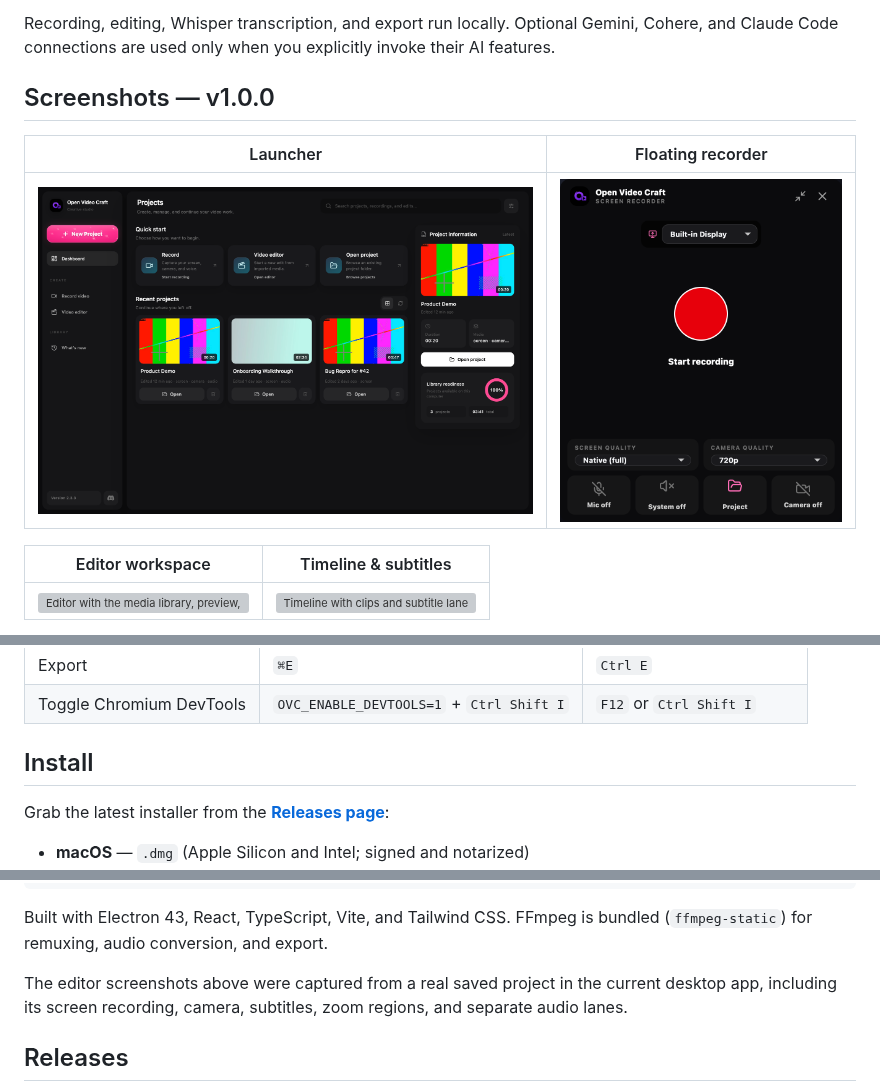
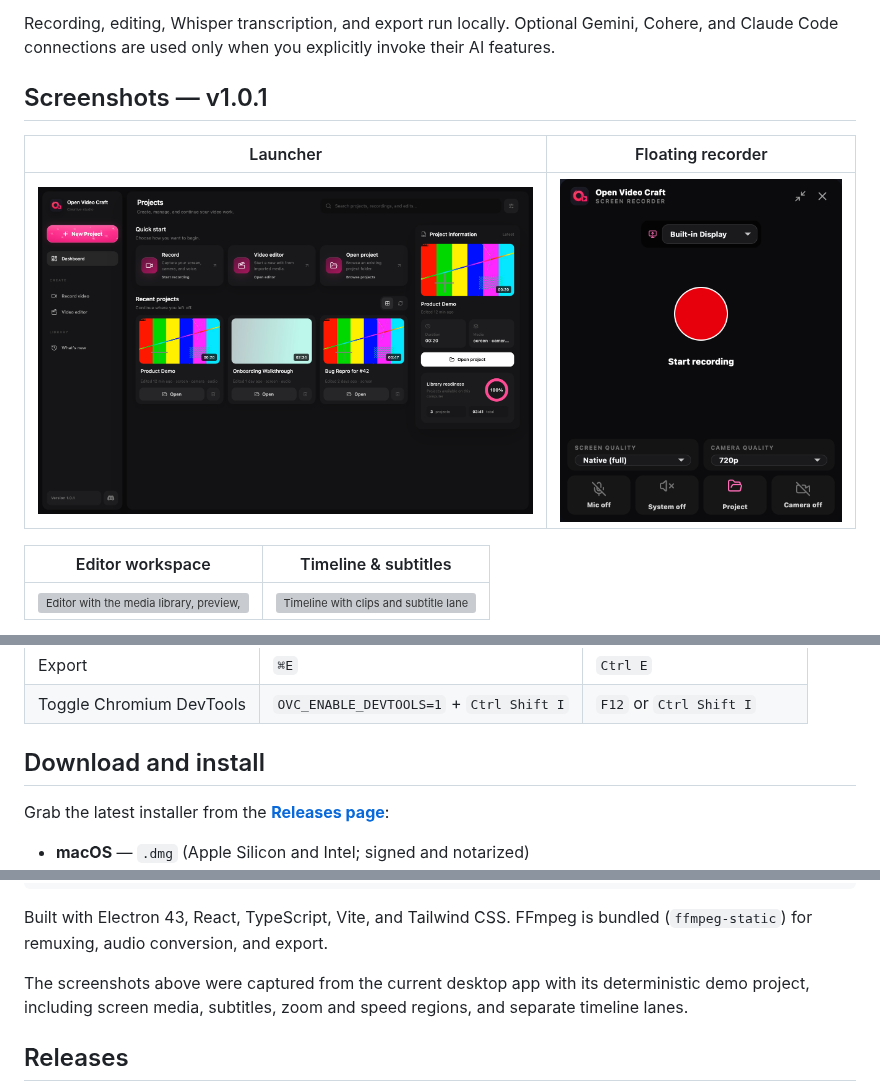
Before and after one commit to Reubencfernandes/Open-Video-Craft, a Markdown page: README.md, 3 parts joined by grey strips. Drawn GitHub-style; pictures changed too: docs/screenshots/launcher.png, docs/screenshots/recorder.png; grey boxes are pictures that could not be loaded.

Commit message:
Refresh branded launcher screenshots

```diff
--- a/README.md
+++ b/README.md
@@ -31,7 +33,7 @@ Recording, editing, Whisper transcription, and export run locally. Optional
 Gemini, Cohere, and Claude Code connections are used only when you explicitly
 invoke their AI features.
 
-## Screenshots — v1.0.0
+## Screenshots — v1.0.1
 
 | Launcher | Floating recorder |
 | :---: | :---: |
@@ -106,7 +108,7 @@ requested by a connected provider are handled under that provider's data policy.
 | Export | `⌘E` | `Ctrl E` |
 | Toggle Chromium DevTools | `OVC_ENABLE_DEVTOOLS=1` + `Ctrl Shift I` | `F12` or `Ctrl Shift I` |
 
-## Install
+## Download and install
 
 Grab the latest installer from the
 [**Releases page**](https://github.com/Reubencfernandes/Open-Video-Craft/releases/latest):
@@ -158,9 +160,9 @@ npm run build      # production build
 Built with Electron 43, React, TypeScript, Vite, and Tailwind CSS. FFmpeg is
 bundled (`ffmpeg-static`) for remuxing, audio conversion, and export.
 
-The editor screenshots above were captured from a real saved project in the
-current desktop app, including its screen recording, camera, subtitles, zoom
-regions, and separate audio lanes.
+The screenshots above were captured from the current desktop app with its
+deterministic demo project, including screen media, subtitles, zoom and speed
+regions, and separate timeline lanes.
 
 ## Releases
 
```
Also changed, not shown: other parts of README.md (+2 -0 lines), 3 other files.
